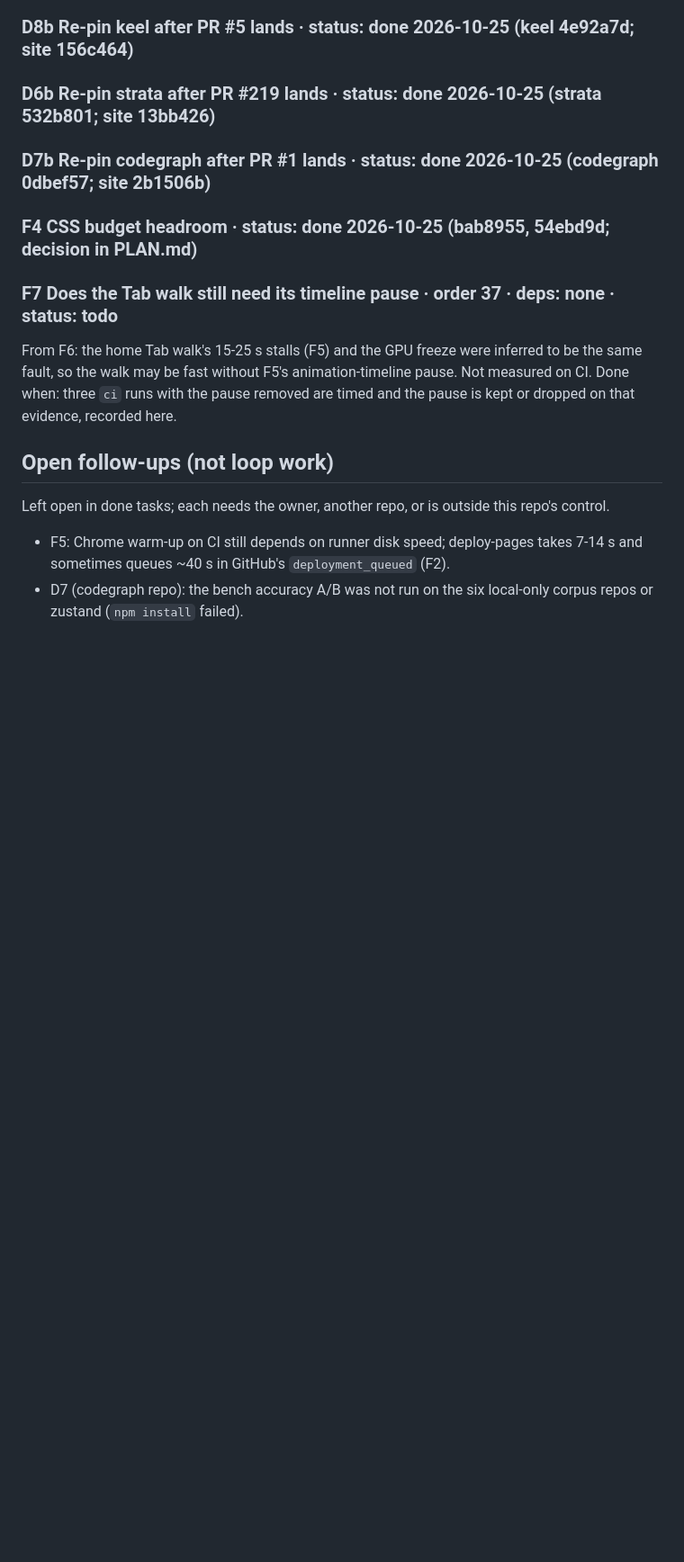
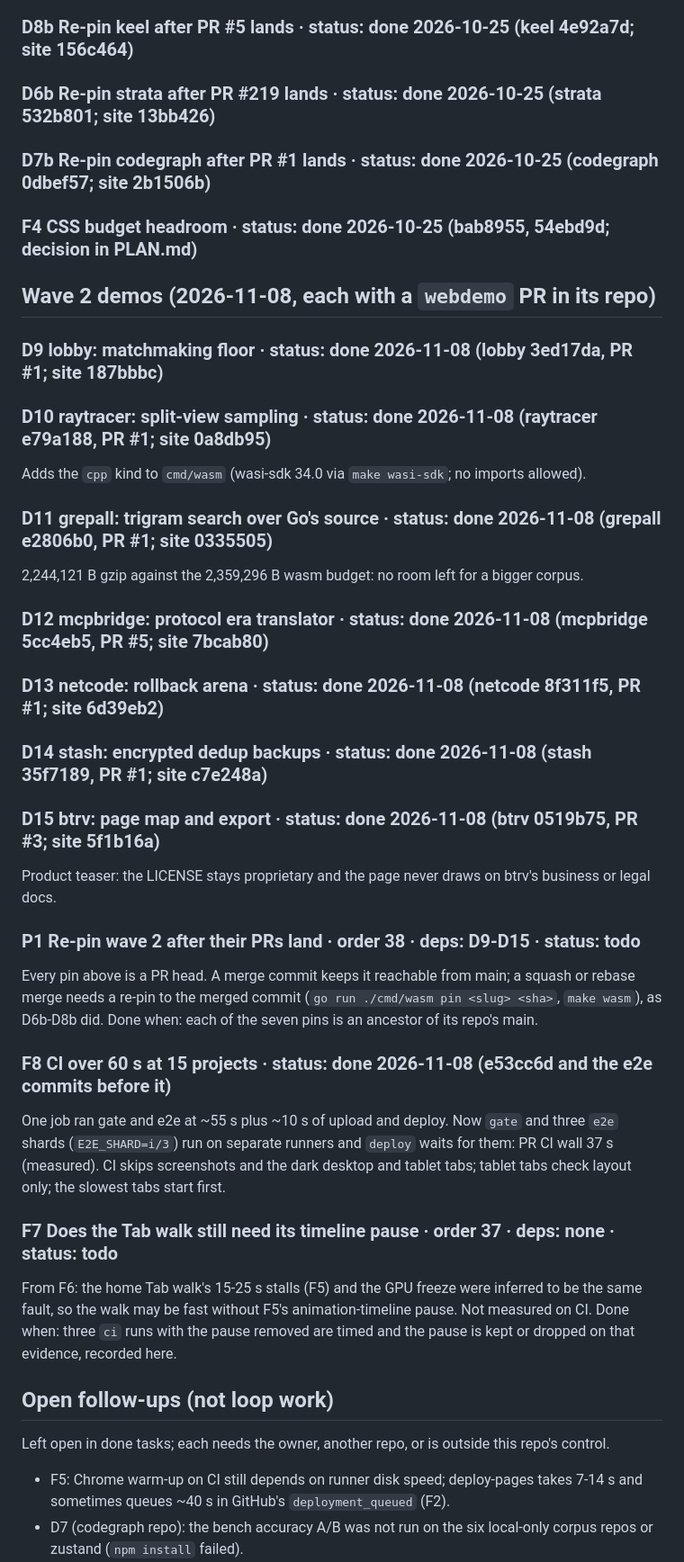
Before and after one commit to crowbett/crowbett.github.io, a Markdown page: docs/tasks.md, the part around one of its changes. Shown at 90% size. Rendered like a GitHub page; blank space fills up the shorter version.

Commit message:
Record V13, the wave 2 demos and the CI split in the task queue
Co-Authored-By: Claude Opus 5.5 <noreply@anthropic.com>

```diff
--- a/docs/tasks.md
+++ b/docs/tasks.md
@@ -67,6 +67,26 @@ The resolver runs unchanged on bundled SQLite in memory. First call ~76 ms, over
 ### D7b Re-pin codegraph after PR #1 lands · status: done 2026-10-25 (codegraph 0dbef57; site 2b1506b)
 ### F4 CSS budget headroom · status: done 2026-10-25 (bab8955, 54ebd9d; decision in PLAN.md)
 
+## Wave 2 demos (2026-11-08, each with a `webdemo` PR in its repo)
+
+### D9 lobby: matchmaking floor · status: done 2026-11-08 (lobby 3ed17da, PR #1; site 187bbbc)
+### D10 raytracer: split-view sampling · status: done 2026-11-08 (raytracer e79a188, PR #1; site 0a8db95)
+Adds the `cpp` kind to `cmd/wasm` (wasi-sdk 34.0 via `make wasi-sdk`; no imports allowed).
+### D11 grepall: trigram search over Go's source · status: done 2026-11-08 (grepall e2806b0, PR #1; site 0335505)
+2,244,121 B gzip against the 2,359,296 B wasm budget: no room left for a bigger corpus.
+### D12 mcpbridge: protocol era translator · status: done 2026-11-08 (mcpbridge 5cc4eb5, PR #5; site 7bcab80)
+### D13 netcode: rollback arena · status: done 2026-11-08 (netcode 8f311f5, PR #1; site 6d39eb2)
+### D14 stash: encrypted dedup backups · status: done 2026-11-08 (stash 35f7189, PR #1; site c7e248a)
+### D15 btrv: page map and export · status: done 2026-11-08 (btrv 0519b75, PR #3; site 5f1b16a)
+Product teaser: the LICENSE stays proprietary and the page never draws on btrv's business or legal docs.
+
+### P1 Re-pin wave 2 after their PRs land · order 38 · deps: D9-D15 · status: todo
+Every pin above is a PR head. A merge commit keeps it reachable from main; a squash or rebase merge needs a re-pin to the merged commit (`go run ./cmd/wasm pin <slug> <sha>`, `make wasm`), as D6b-D8b did.
+Done when: each of the seven pins is an ancestor of its repo's main.
+
+### F8 CI over 60 s at 15 projects · status: done 2026-11-08 (e53cc6d and the e2e commits before it)
+One job ran gate and e2e at ~55 s plus ~10 s of upload and deploy. Now `gate` and three `e2e` shards (`E2E_SHARD=i/3`) run on separate runners and `deploy` waits for them: PR CI wall 37 s (measured). CI skips screenshots and the dark desktop and tablet tabs; tablet tabs check layout only; the slowest tabs start first.
+
 ### F7 Does the Tab walk still need its timeline pause · order 37 · deps: none · status: todo
 From F6: the home Tab walk's 15-25 s stalls (F5) and the GPU freeze were inferred to be the same fault, so the walk may be fast without F5's animation-timeline pause. Not measured on CI.
 Done when: three `ci` runs with the pause removed are timed and the pause is kept or dropped on that evidence, recorded here.
```
Also changed, not shown: other parts of docs/tasks.md (+3 -4 lines), PLAN.md (+1 -1 lines).
